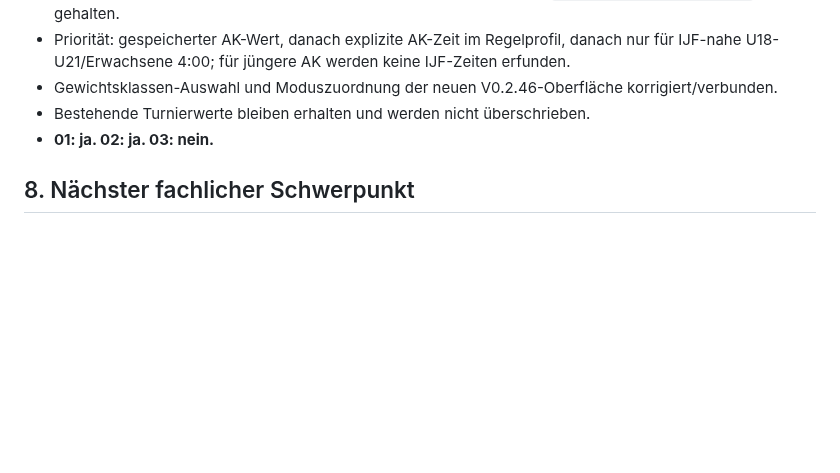
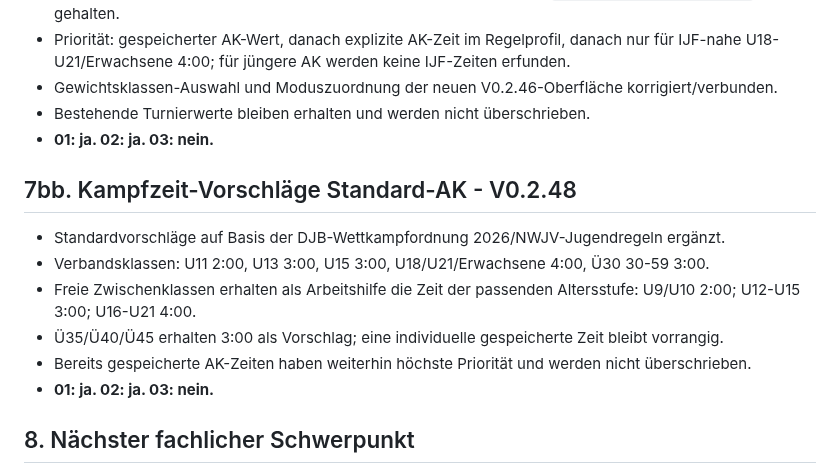
Before and after one commit to Judo-Meschede/Ipponboard-Meschede, a Markdown page: docs/PROJECT_HANDOFF.md, the part around the change. Rendered like a GitHub page; blank space fills up the shorter version.

Commit message:
docs: Kampfzeit-Vorschläge V0.2.48

```diff
--- a/docs/PROJECT_HANDOFF.md
+++ b/docs/PROJECT_HANDOFF.md
@@ -1635,6 +1635,16 @@ Erforderliche Schritte:
 - Bestehende Turnierwerte bleiben erhalten und werden nicht überschrieben.
 - **01: ja. 02: ja. 03: nein.**
 
+
+## 7bb. Kampfzeit-Vorschläge Standard-AK - V0.2.48
+
+- Standardvorschläge auf Basis der DJB-Wettkampfordnung 2026/NWJV-Jugendregeln ergänzt.
+- Verbandsklassen: U11 2:00, U13 3:00, U15 3:00, U18/U21/Erwachsene 4:00, Ü30 30-59 3:00.
+- Freie Zwischenklassen erhalten als Arbeitshilfe die Zeit der passenden Altersstufe: U9/U10 2:00; U12-U15 3:00; U16-U21 4:00.
+- Ü35/Ü40/Ü45 erhalten 3:00 als Vorschlag; eine individuelle gespeicherte Zeit bleibt vorrangig.
+- Bereits gespeicherte AK-Zeiten haben weiterhin höchste Priorität und werden nicht überschrieben.
+- **01: ja. 02: ja. 03: nein.**
+
 ## 8. Nächster fachlicher Schwerpunkt
 
 Aktueller Arbeitsrahmen: **Phase 1 - Fachliche und technische Grundlage für Einzelturniere**.
```
